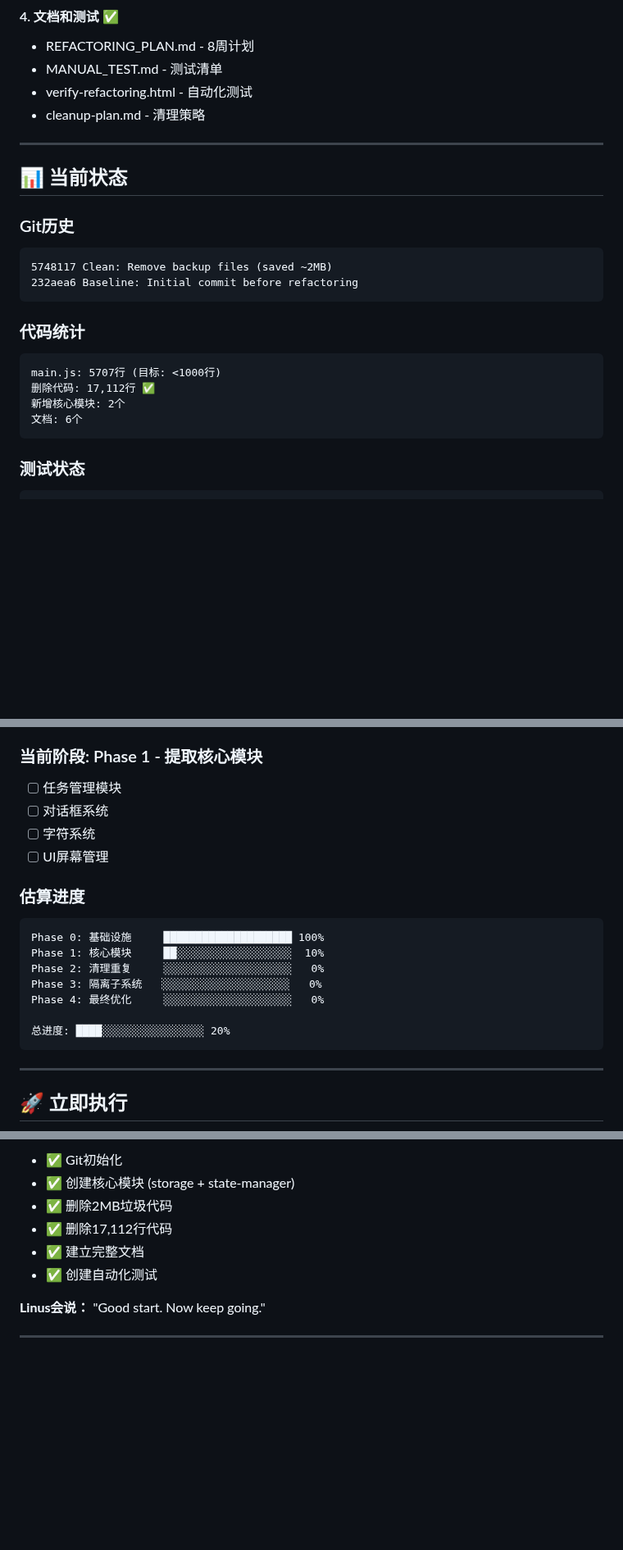
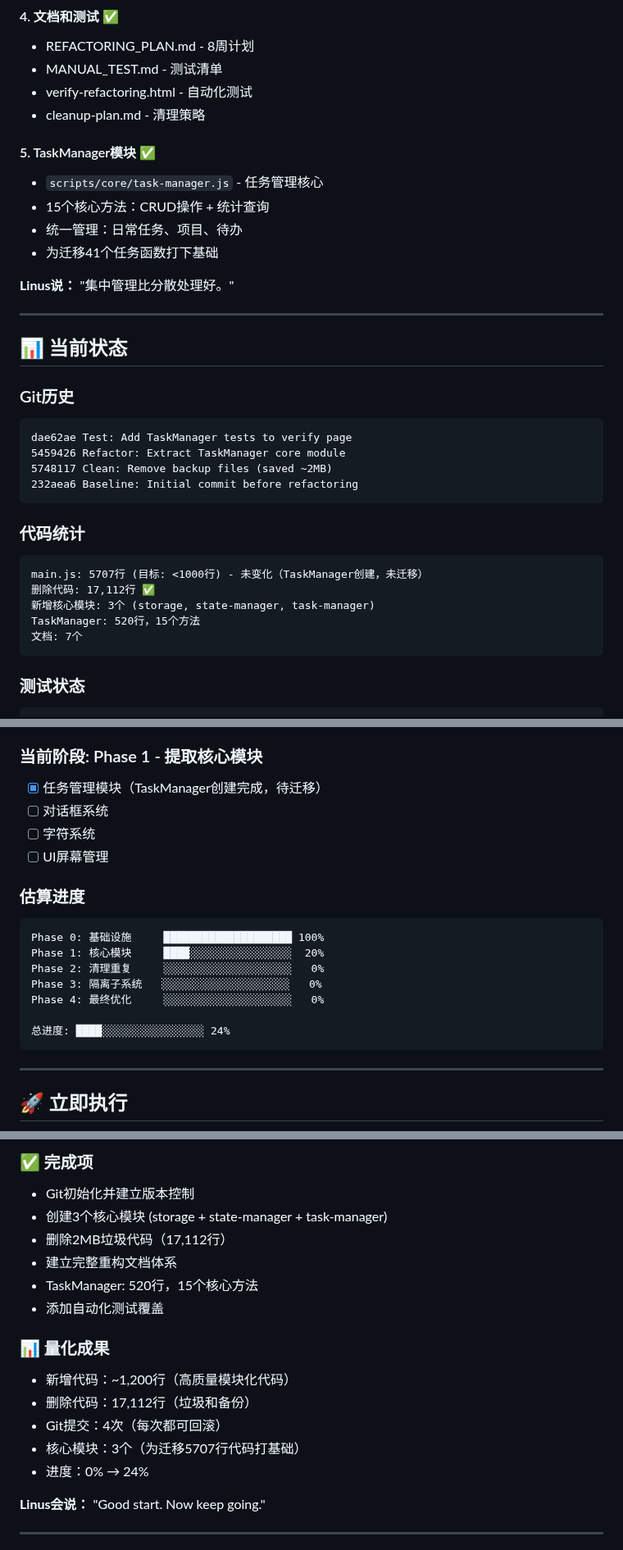
Before and after one commit to NJUHanBo/Happy---_0327, a Markdown page: PROGRESS.md, 3 parts joined by grey strips. Shown at 82% size. GitHub-like rendering; blank space fills up the shorter version.

Commit message:
Docs: Update progress with TaskManager completion
Progress update:
- Phase 0: 100% complete
- Phase 1: 20% complete (TaskManager created)
- Total: 24% complete

Today's achievements:
- 3 core modules created
- 17,112 lines deleted
- 1,200 lines of quality code added
- 4 git commits (all revertible)

Next: Migrate main.js functions to TaskManager

````diff
--- a/PROGRESS.md
+++ b/PROGRESS.md
@@ -42,22 +44,33 @@ git commit "Baseline"
 - verify-refactoring.html - 自动化测试
 - cleanup-plan.md - 清理策略
 
+#### 5. TaskManager模块 ✅
+- `scripts/core/task-manager.js` - 任务管理核心
+- 15个核心方法：CRUD操作 + 统计查询
+- 统一管理：日常任务、项目、待办
+- 为迁移41个任务函数打下基础
+
+**Linus说：** "集中管理比分散处理好。"
+
 ---
 
 ## 📊 当前状态
 
 ### Git历史
 ```
+dae62ae Test: Add TaskManager tests to verify page
+5459426 Refactor: Extract TaskManager core module
 5748117 Clean: Remove backup files (saved ~2MB)
 232aea6 Baseline: Initial commit before refactoring
 ```
 
 ### 代码统计
 ```
-main.js: 5707行 (目标: <1000行)
+main.js: 5707行 (目标: <1000行) - 未变化（TaskManager创建，未迁移）
 删除代码: 17,112行 ✅
-新增核心模块: 2个
-文档: 6个
+新增核心模块: 3个 (storage, state-manager, task-manager)
+TaskManager: 520行，15个方法
+文档: 7个
 ```
 
 ### 测试状态
@@ -138,7 +151,7 @@ layered_scoring_system (被使用)
 - [x] 删除垃圾代码
 
 ### 当前阶段: Phase 1 - 提取核心模块
-- [ ] 任务管理模块
+- [x] 任务管理模块（TaskManager创建完成，待迁移）
 - [ ] 对话框系统
 - [ ] 字符系统
 - [ ] UI屏幕管理
@@ -146,12 +159,12 @@ layered_scoring_system (被使用)
 ### 估算进度
 ```
 Phase 0: 基础设施     ████████████████████ 100%
-Phase 1: 核心模块     ██░░░░░░░░░░░░░░░░░░  10%
+Phase 1: 核心模块     ████░░░░░░░░░░░░░░░░  20%
 Phase 2: 清理重复     ░░░░░░░░░░░░░░░░░░░░   0%
 Phase 3: 隔离子系统   ░░░░░░░░░░░░░░░░░░░░   0%
 Phase 4: 最终优化     ░░░░░░░░░░░░░░░░░░░░   0%
 
-总进度: ████░░░░░░░░░░░░░░░░ 20%
+总进度: ████░░░░░░░░░░░░░░░░ 24%
 ```
 
 ---
@@ -188,10 +201,18 @@ open http://localhost:8000/
 
-- ✅ Git初始化
-- ✅ 创建核心模块 (storage + state-manager)
-- ✅ 删除2MB垃圾代码
-- ✅ 删除17,112行代码
-- ✅ 建立完整文档
-- ✅ 创建自动化测试
+### ✅ 完成项
+- Git初始化并建立版本控制
+- 创建3个核心模块 (storage + state-manager + task-manager)
+- 删除2MB垃圾代码（17,112行）
+- 建立完整重构文档体系
+- TaskManager: 520行，15个核心方法
+- 添加自动化测试覆盖
+
+### 📊 量化成果
+- 新增代码：~1,200行（高质量模块化代码）
+- 删除代码：17,112行（垃圾和备份）
+- Git提交：4次（每次都可回滚）
+- 核心模块：3个（为迁移5707行代码打基础）
+- 进度：0% → 24%
 
 **Linus会说：** "Good start. Now keep going."
 
````
Also changed, not shown: other parts of PROGRESS.md (+4 -2 lines).
